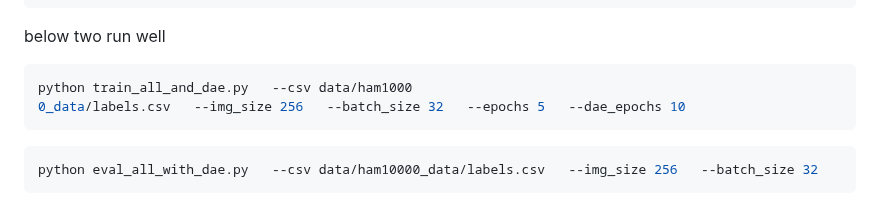
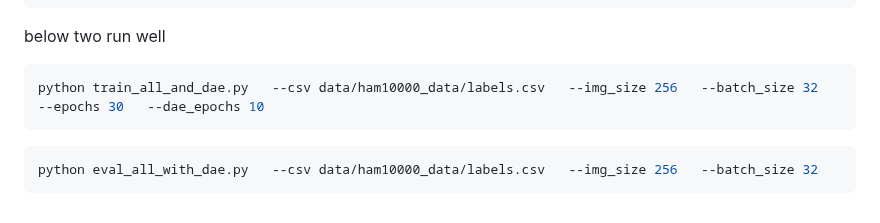
Before and after one commit to st-mbzuai1/Trustworthy-medical-project, a Markdown page: README.md, the part around the change. Rendered like a GitHub page.

Commit message:
Modify training command in README
Updated training command with new dataset and increased epochs.

````diff
--- a/README.md
+++ b/README.md
@@ -98,8 +98,7 @@ python eval_dae_cls.py --csv data/ham10000_data/labels.csv --img_size 256 --batc
 below two run well
 
 ```bash
-python train_all_and_dae.py   --csv data/ham1000
-0_data/labels.csv   --img_size 256   --batch_size 32   --epochs 5   --dae_epochs 10
+python train_all_and_dae.py   --csv data/ham10000_data/labels.csv   --img_size 256   --batch_size 32   --epochs 30   --dae_epochs 10
 ```
 
 ```bash
````
